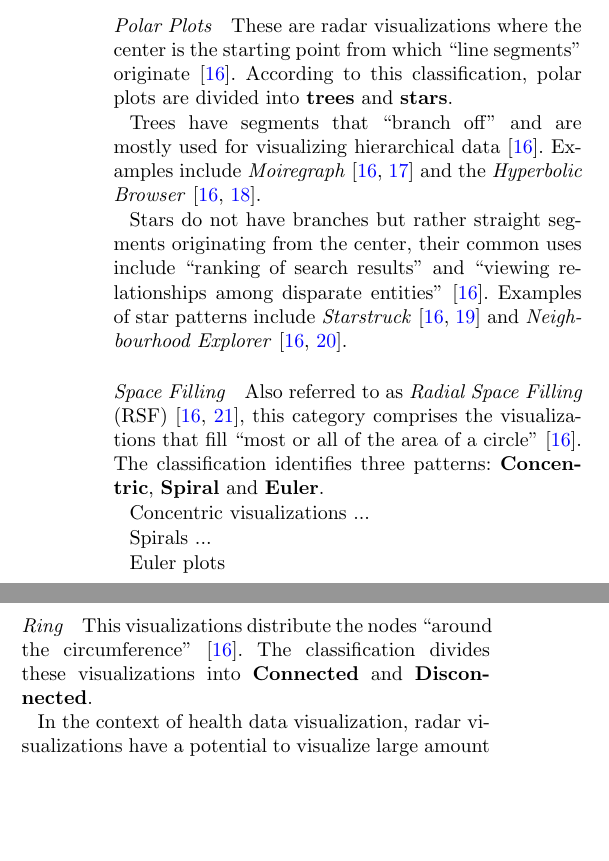
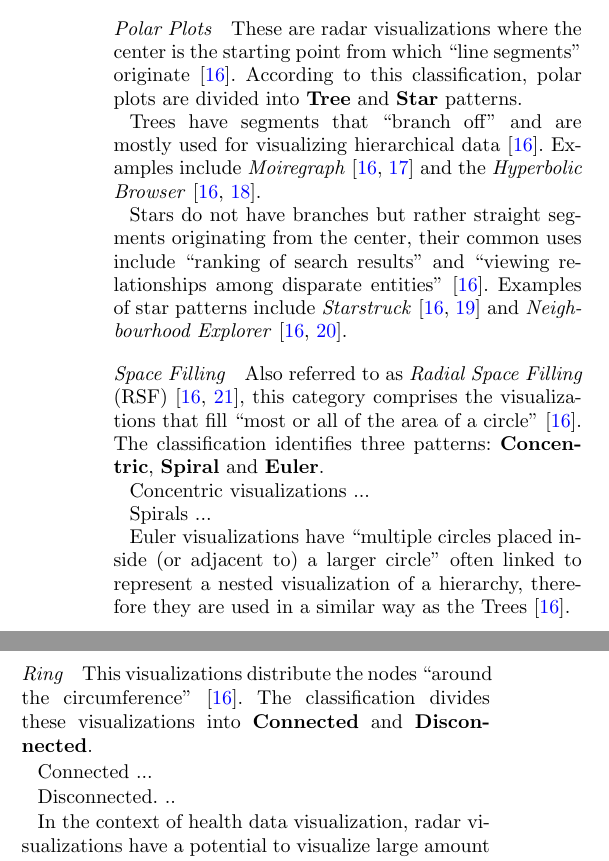
Before and after one commit to ledancs/hFiguresArticle, a LaTeX document (bmc_article.tex): two parts of the columns of page 3 of 15, joined at a grey line, cut so that both start at the same text, the shorter picture padded with empty space. Compiled offline with pdfLaTeX.

Commit message:
Added Euler visualizations.

```diff
--- a/bmc_article.tex
+++ b/bmc_article.tex
@@ -319,7 +319,7 @@ Hoffman \textit{et al}. seem to have ``coined'' the term of ``radial visualizati
 Draper \textit{et al}. propose a classification of radial visualizations into ``three main divisions'' each comprised of ``design patterns'' \cite{draper2009survey}.
 
 \paragraph*{Polar Plots}
-These are radar visualizations where the center is the starting point from which ``line segments'' originate \cite{draper2009survey}. According to this classification, polar plots are divided into \textbf{trees} and \textbf{stars}.
+These are radar visualizations where the center is the starting point from which ``line segments'' originate \cite{draper2009survey}. According to this classification, polar plots are divided into \textbf{Tree} and \textbf{Star} patterns.
 
 Trees have segments that ``branch off'' and are mostly used for visualizing hierarchical data \cite{draper2009survey}. Examples include \textit{Moiregraph} \cite{draper2009survey, jankun2003moiregraphs} and the \textit{Hyperbolic Browser} \cite{draper2009survey, lamping1996hyperbolic}.
 
@@ -332,11 +332,15 @@ Concentric visualizations ...
 
 Spirals ...
 
-Euler plots
+Euler visualizations have ``multiple circles placed inside (or adjacent to) a larger circle'' often linked to represent a nested visualization of a hierarchy, therefore they are used in a similar way as the Trees \cite{draper2009survey}.
 
 \paragraph*{Ring}
 
 This visualizations distribute the nodes ``around the circumference'' \cite{draper2009survey}. The classification divides these visualizations into \textbf{Connected} and \textbf{Disconnected}.
+
+Connected ...
+
+Disconnected. ..
 
 
 % TODO: Interactivity also according to \cite{draper2009survey}
```
Also changed, not shown: bmc_article.pdf.
